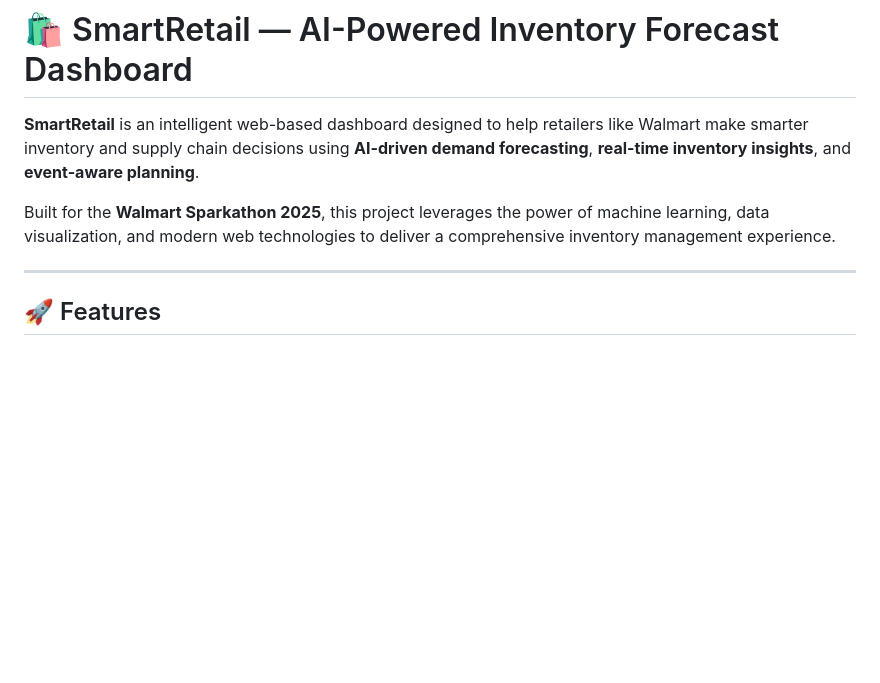
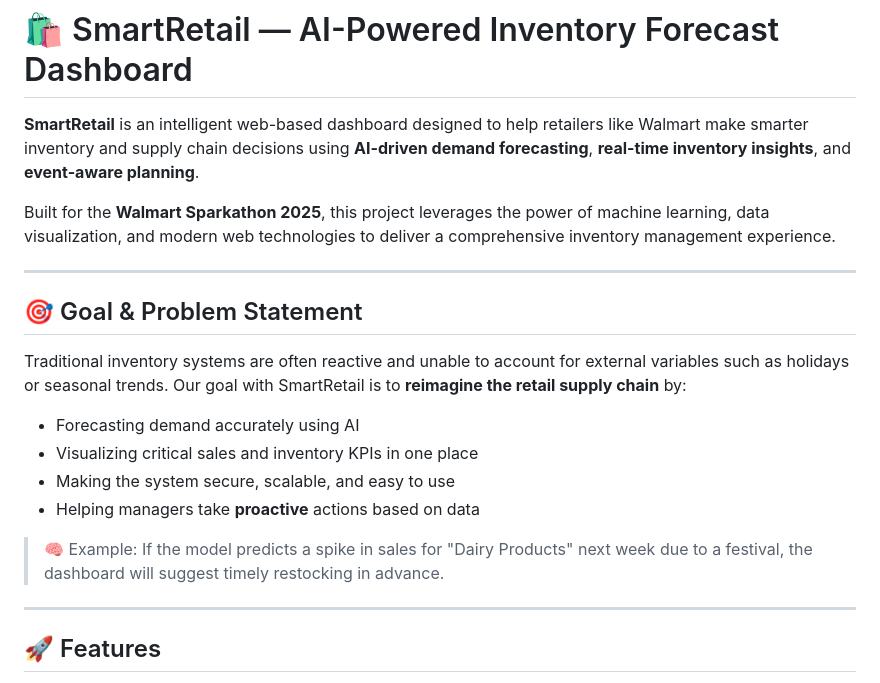
Before and after one commit to SKD151105/walmart-sparkathon-dashboard, a Markdown page: README.md, the part around the change. Rendered like a GitHub page; blank space fills up the shorter version.

```diff
--- a/README.md
+++ b/README.md
@@ -3,6 +3,19 @@
 **SmartRetail** is an intelligent web-based dashboard designed to help retailers like Walmart make smarter inventory and supply chain decisions using **AI-driven demand forecasting**, **real-time inventory insights**, and **event-aware planning**.
 
 Built for the **Walmart Sparkathon 2025**, this project leverages the power of machine learning, data visualization, and modern web technologies to deliver a comprehensive inventory management experience.
+
+---
+
+## 🎯 Goal & Problem Statement
+
+Traditional inventory systems are often reactive and unable to account for external variables such as holidays or seasonal trends. Our goal with SmartRetail is to **reimagine the retail supply chain** by:
+
+- Forecasting demand accurately using AI
+- Visualizing critical sales and inventory KPIs in one place
+- Making the system secure, scalable, and easy to use
+- Helping managers take **proactive** actions based on data
+
+> 🧠 Example: If the model predicts a spike in sales for "Dairy Products" next week due to a festival, the dashboard will suggest timely restocking in advance.
 
 ---
 
```
